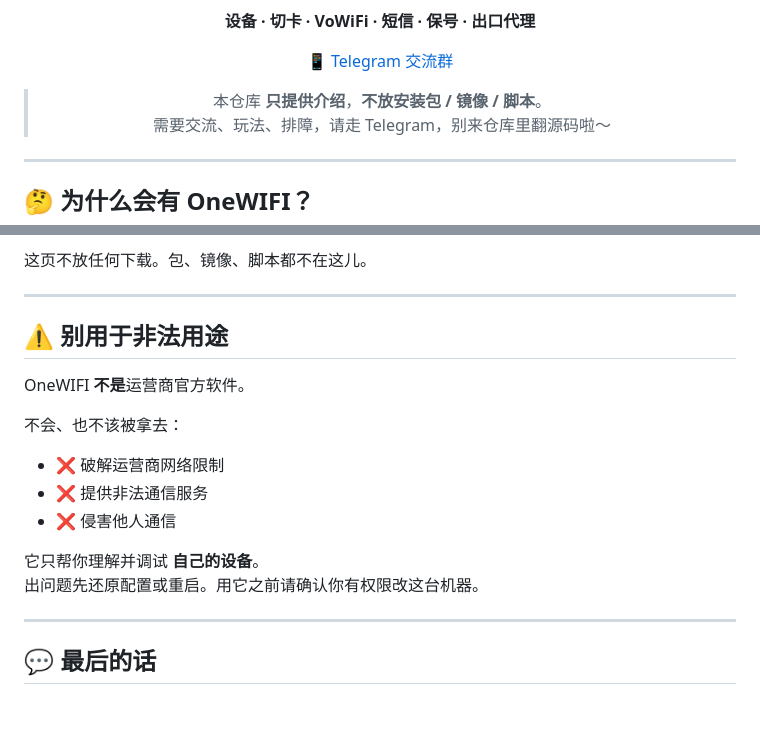
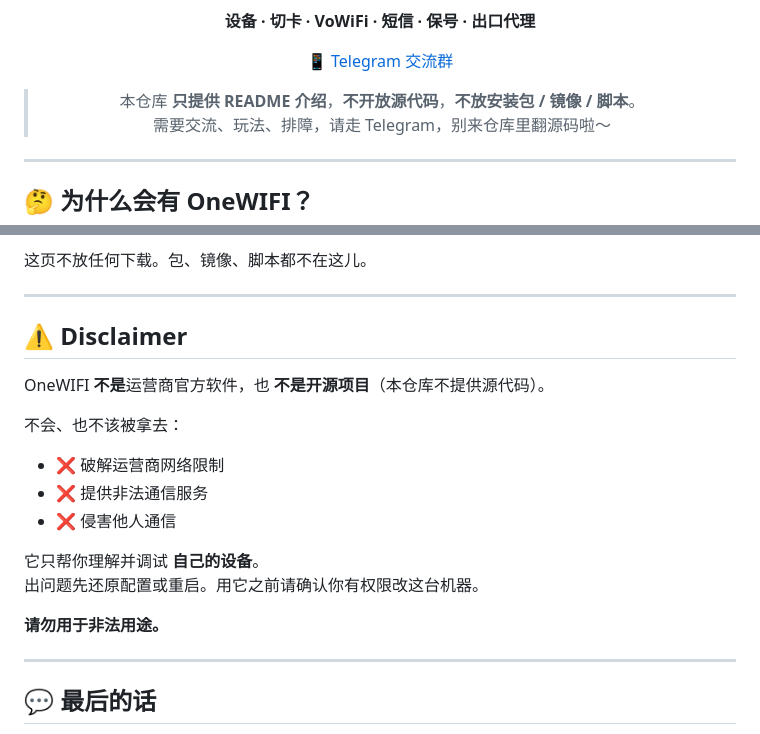
Before and after one commit to asrtroh-netizen/onewifi, a Markdown page: README.md, 2 parts joined by grey strips. Rendered like a GitHub page; blank space fills up the shorter version.

Commit message:
Tune README to OneIms sharing voice: emoji, Telegram, no downloads.

```diff
--- a/README.md
+++ b/README.md
@@ -12,7 +12,7 @@
 
 📱 [Telegram 交流群](https://t.me/+uDz7ilECJyAwM2Yx)
 
-> 本仓库 **只提供介绍**，**不放安装包 / 镜像 / 脚本**。
+> 本仓库 **只提供 README 介绍**，**不开放源代码**，**不放安装包 / 镜像 / 脚本**。
 > 需要交流、玩法、排障，请走 Telegram，别来仓库里翻源码啦～
 
 </div>
@@ -109,9 +109,9 @@ VoWiFi 可以晚点研究，电话不能失踪。😂
 
 ---
 
-## ⚠️ 别用于非法用途
+## ⚠️ Disclaimer
 
-OneWIFI **不是**运营商官方软件。
+OneWIFI **不是**运营商官方软件，也 **不是开源项目**（本仓库不提供源代码）。
 
 不会、也不该被拿去：
 
@@ -121,6 +121,8 @@ OneWIFI **不是**运营商官方软件。
 
 它只帮你理解并调试 **自己的设备**。
 出问题先还原配置或重启。用它之前请确认你有权限改这台机器。
+
+**请勿用于非法用途。**
 
 ---
 
```
